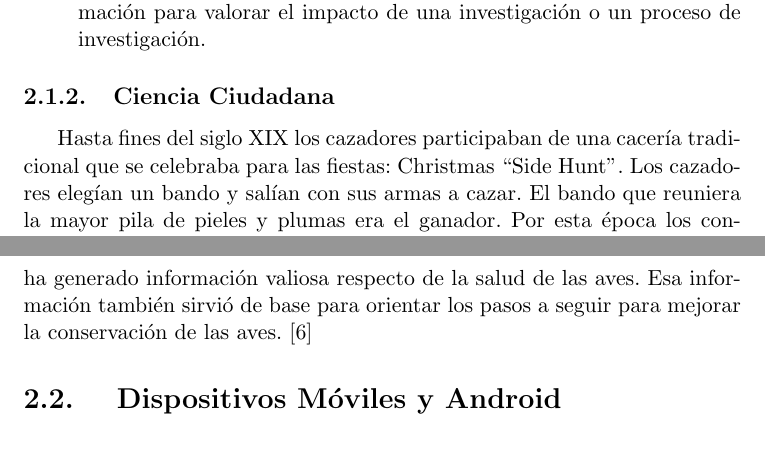
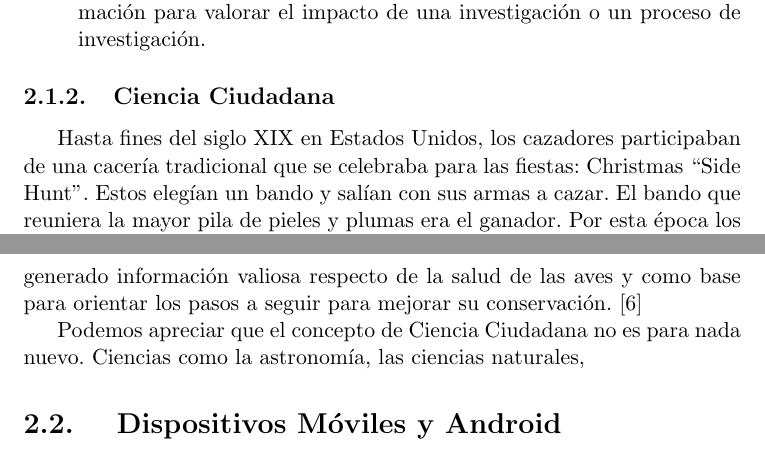
Before and after one commit to Lilauth/tesis, a LaTeX thesis (tesis.tex, which reads 01-marco/marco.tex): two parts of pages 13 and 14 of 21, joined at a grey line, cut so that both start at the same text. Compiled offline with pdfLaTeX.

Commit message:
marco teórico, ciencia ciudadana (sin terminar)

```diff
--- a/01-marco/marco.tex
+++ b/01-marco/marco.tex
@@ -62,8 +62,9 @@ Volviendo a la terminología, desde el punto de vista del libro 'Opening Science
 
 \subsection{Ciencia Ciudadana}
 
-	Hasta fines del siglo XIX los cazadores participaban de una cacería tradicional que se celebraba para las fiestas: Christmas ``Side Hunt''. Los cazadores elegían un bando y salían con sus armas a cazar. El bando que reuniera la mayor pila de pieles y plumas era el ganador. Por esta época los conservacionistas, tanto naturalistas como científicos, empezaban a mostrarse preocupados por el declive en la población de aves. Empezando el día de Navidad del año 1900, el ornitólogo Frank M. Chapman propuso una nueva tradición navideña: un censo de aves. La idea era contar las  aves en vez de cazarlas. Así comenzó el Christmas Bird Count. Cada año entre el 14 de diciembre y el 5 de enero decenas de miles de voluntarios se unen al esfuerzo de censar aves en América del Norte. El Christmas Bird Count es uno de los proyectos de ciencia ciudadana que más se extendió en el tiempo, y que ha generado información valiosa respecto de la salud de las aves. Esa información también sirvió de base para orientar los pasos a seguir para mejorar la conservación de las aves. \cite{CBC}
+	Hasta fines del siglo XIX en Estados Unidos, los cazadores participaban de una cacería tradicional que se celebraba para las fiestas: Christmas ``Side Hunt''. Estos elegían un bando y salían con sus armas a cazar. El bando que reuniera la mayor pila de pieles y plumas era el ganador. Por esta época los conservacionistas, tanto naturalistas como científicos, empezaban a mostrarse preocupados por el declive en la población de aves. Empezando el día de Navidad del año 1900, el ornitólogo Frank M. Chapman propuso una nueva tradición navideña: un censo de aves. La idea era contar las aves en vez de cazarlas. Así comenzó el Christmas Bird Count. Cada año entre el 14 de diciembre y el 5 de enero decenas de miles de voluntarios se unen al esfuerzo de censar aves en América del Norte. El Christmas Bird Count es uno de los proyectos de ciencia ciudadana que más se extendió en el tiempo, y que ha generado información valiosa respecto de la salud de las aves y como base para orientar los pasos a seguir para mejorar su conservación. \cite{CBC}
 
+	Podemos apreciar que el concepto de Ciencia Ciudadana no es para nada nuevo. Ciencias como la astronomía, las ciencias naturales,
 
 
 
```
